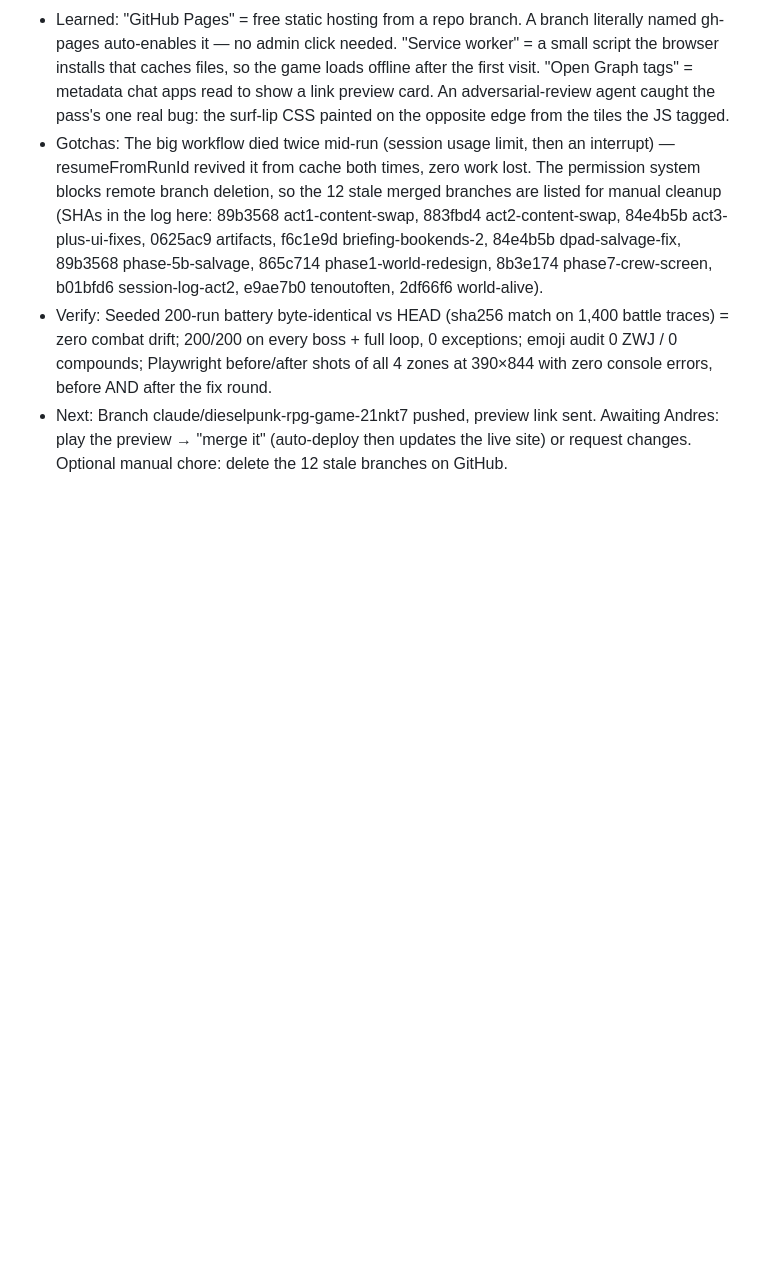
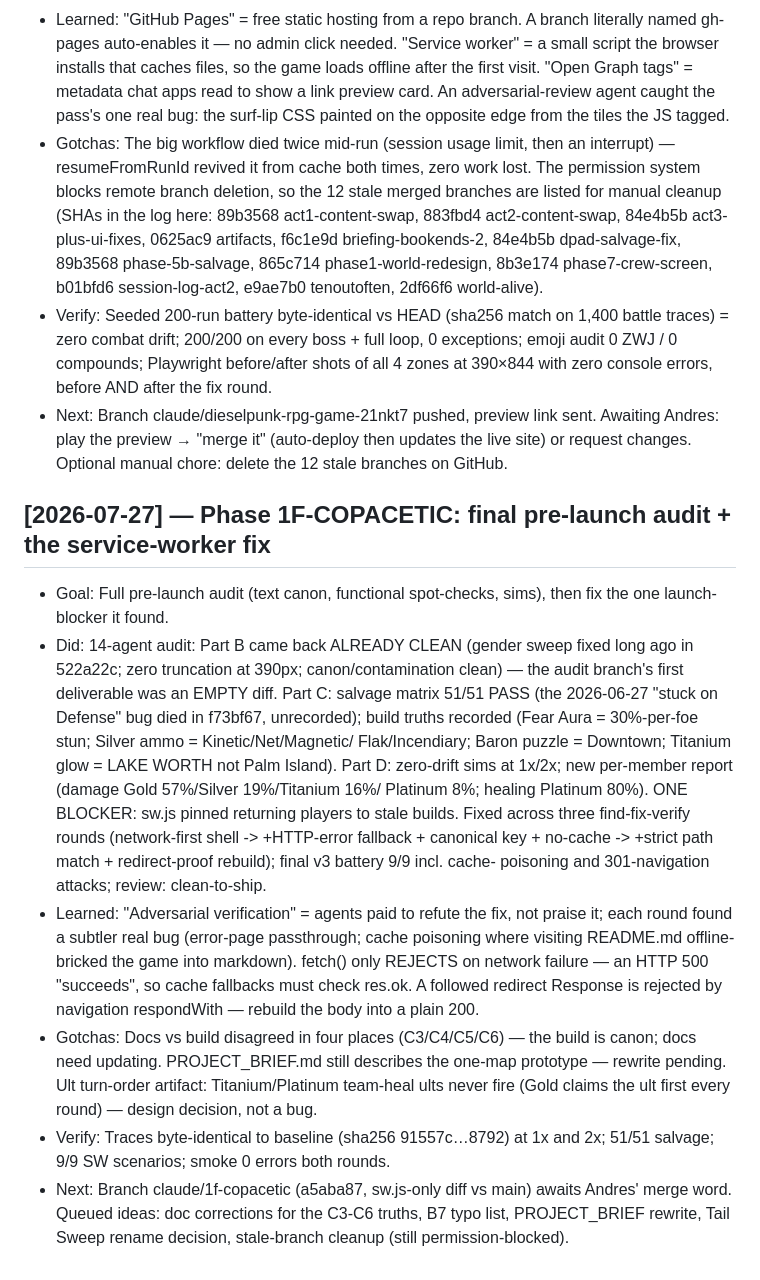
Before and after one commit to andjaccep-letscreate/Salt-and-Diesel-The-ballad-of-ocean-breeze, a Markdown page: docs/session-log.md, the part around the change. Rendered like a GitHub page; blank space fills up the shorter version.

Commit message:
docs: session log — 1F-COPACETIC audit + service-worker fix
Co-Authored-By: Claude Fable 5 <noreply@anthropic.com>
Claude-Session: https://claude.ai/code/session_01SbpjHybJXAP4YwfM33Sx2f

```diff
--- a/docs/session-log.md
+++ b/docs/session-log.md
@@ -472,3 +472,40 @@ Beginner-friendly on purpose — see `CLAUDE.md` for the format and rules.
            Awaiting Andres: play the preview → "merge it" (auto-deploy then
            updates the live site) or request changes. Optional manual chore:
            delete the 12 stale branches on GitHub.
+
+## [2026-07-27] — Phase 1F-COPACETIC: final pre-launch audit + the service-worker fix
+- Goal:    Full pre-launch audit (text canon, functional spot-checks, sims),
+           then fix the one launch-blocker it found.
+- Did:     14-agent audit: Part B came back ALREADY CLEAN (gender sweep fixed
+           long ago in 522a22c; zero truncation at 390px; canon/contamination
+           clean) — the audit branch's first deliverable was an EMPTY diff.
+           Part C: salvage matrix 51/51 PASS (the 2026-06-27 "stuck on
+           Defense" bug died in f73bf67, unrecorded); build truths recorded
+           (Fear Aura = 30%-per-foe stun; Silver ammo = Kinetic/Net/Magnetic/
+           Flak/Incendiary; Baron puzzle = Downtown; Titanium glow = LAKE
+           WORTH not Palm Island). Part D: zero-drift sims at 1x/2x; new
+           per-member report (damage Gold 57%/Silver 19%/Titanium 16%/
+           Platinum 8%; healing Platinum 80%). ONE BLOCKER: sw.js pinned
+           returning players to stale builds. Fixed across three
+           find-fix-verify rounds (network-first shell -> +HTTP-error
+           fallback + canonical key + no-cache -> +strict path match +
+           redirect-proof rebuild); final v3 battery 9/9 incl. cache-
+           poisoning and 301-navigation attacks; review: clean-to-ship.
+- Learned: "Adversarial verification" = agents paid to refute the fix, not
+           praise it; each round found a subtler real bug (error-page
+           passthrough; cache poisoning where visiting README.md offline-
+           bricked the game into markdown). fetch() only REJECTS on network
+           failure — an HTTP 500 "succeeds", so cache fallbacks must check
+           res.ok. A followed redirect Response is rejected by navigation
+           respondWith — rebuild the body into a plain 200.
+- Gotchas: Docs vs build disagreed in four places (C3/C4/C5/C6) — the build
+           is canon; docs need updating. PROJECT_BRIEF.md still describes
+           the one-map prototype — rewrite pending. Ult turn-order artifact:
+           Titanium/Platinum team-heal ults never fire (Gold claims the ult
+           first every round) — design decision, not a bug.
+- Verify:  Traces byte-identical to baseline (sha256 91557c…8792) at 1x and
+           2x; 51/51 salvage; 9/9 SW scenarios; smoke 0 errors both rounds.
+- Next:    Branch claude/1f-copacetic (a5aba87, sw.js-only diff vs main)
+           awaits Andres' merge word. Queued ideas: doc corrections for the
+           C3-C6 truths, B7 typo list, PROJECT_BRIEF rewrite, Tail Sweep
+           rename decision, stale-branch cleanup (still permission-blocked).
```
